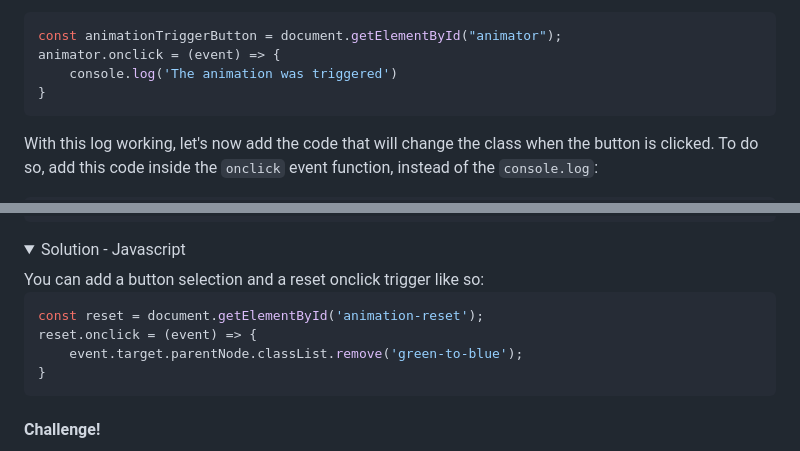
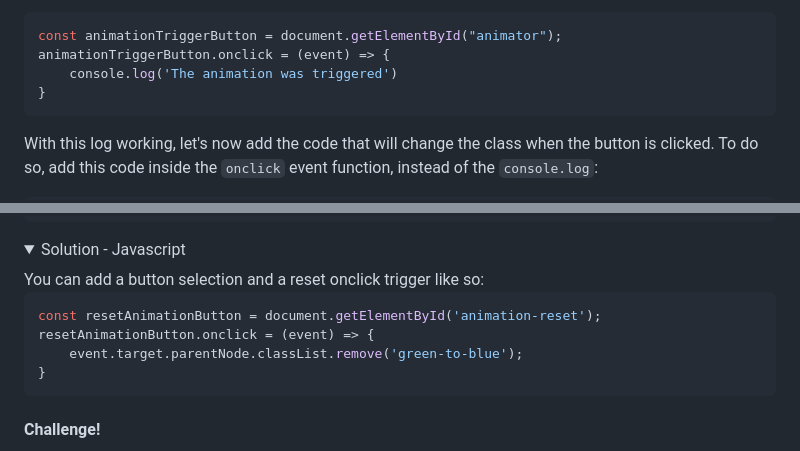
Before and after one commit to tiyapatel12/scrolling-template-23-stub, a Markdown page: Readme.md, 2 parts joined by grey strips. GitHub-like rendering; folded sections open.

Commit message:
fix some namings for javascript in readme

````diff
--- a/Readme.md
+++ b/Readme.md
@@ -237,7 +237,7 @@ Your animation-manager.js file should look similar to this:
 
 ```javascript
 const animationTriggerButton = document.getElementById("animator");
-animator.onclick = (event) => {
+animationTriggerButton.onclick = (event) => {
     console.log('The animation was triggered')
 }
 ```
@@ -285,8 +285,8 @@ You can add a button reset in your html by adding this on the following line of
 You can add a button selection and a reset onclick trigger like so:
 
 ```javascript
-const reset = document.getElementById('animation-reset');
-reset.onclick = (event) => {
+const resetAnimationButton = document.getElementById('animation-reset');
+resetAnimationButton.onclick = (event) => {
     event.target.parentNode.classList.remove('green-to-blue');
 }
 ```
````
